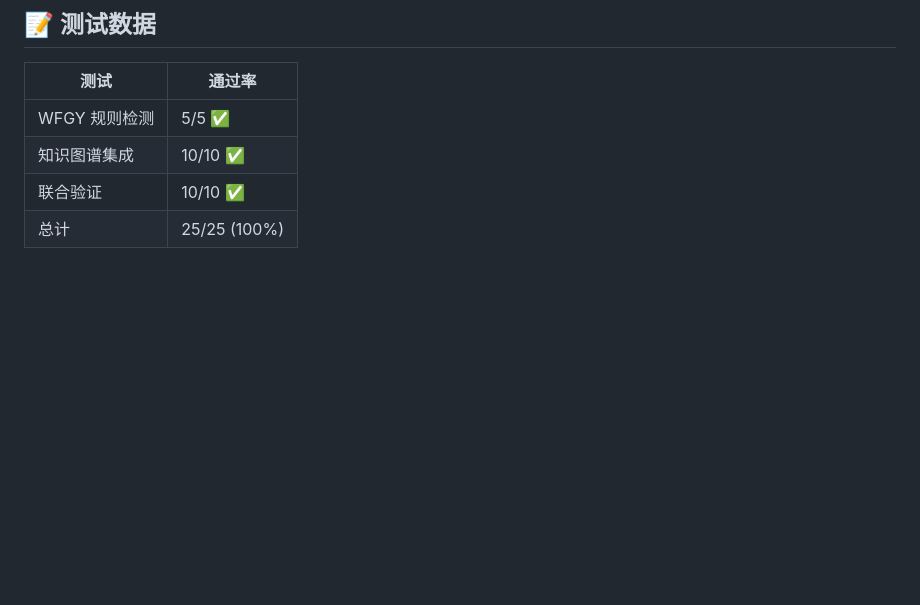
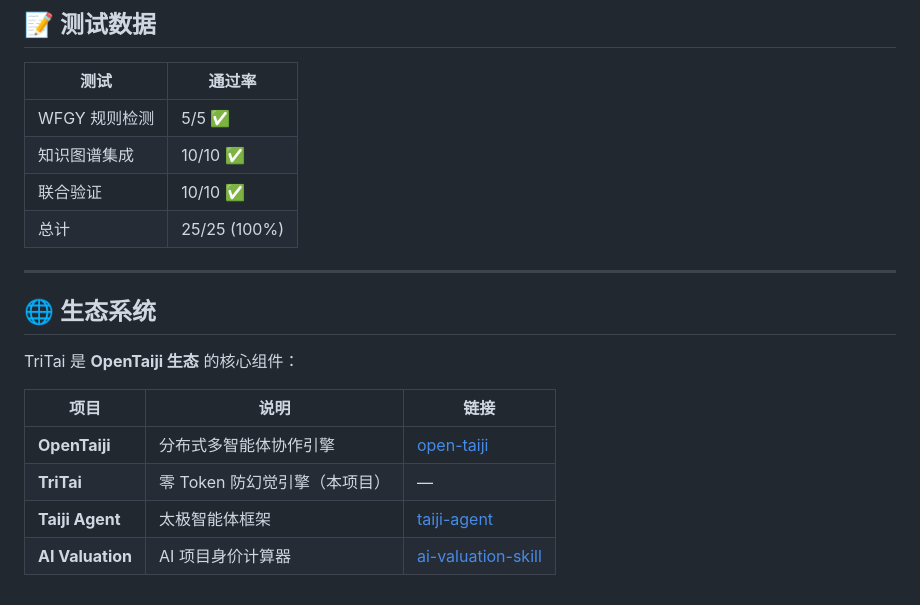
Before and after one commit to xiejianjun000/tritai, a Markdown page: README.md, the part around the change. GitHub-like rendering; blank space fills up the shorter version.

Commit message:
docs: 添加生态系统链接

```diff
--- a/README.md
+++ b/README.md
@@ -383,3 +383,16 @@ console.log(result.confidence); // 0.95
 | 知识图谱集成 | 10/10 ✅ |
 | 联合验证 | 10/10 ✅ |
 | 总计 | 25/25 (100%) |
+
+---
+
+## 🌐 生态系统
+
+TriTai 是 **OpenTaiji 生态** 的核心组件：
+
+| 项目 | 说明 | 链接 |
+|------|------|------|
+| **OpenTaiji** | 分布式多智能体协作引擎 | [open-taiji](https://github.com/xiejianjun000/open-taiji) |
+| **TriTai** | 零 Token 防幻觉引擎（本项目） | — |
+| **Taiji Agent** | 太极智能体框架 | [taiji-agent](https://github.com/xiejianjun000/taiji-agent) |
+| **AI Valuation** | AI 项目身价计算器 | [ai-valuation-skill](https://github.com/xiejianjun000/ai-valuation-skill) |
```
